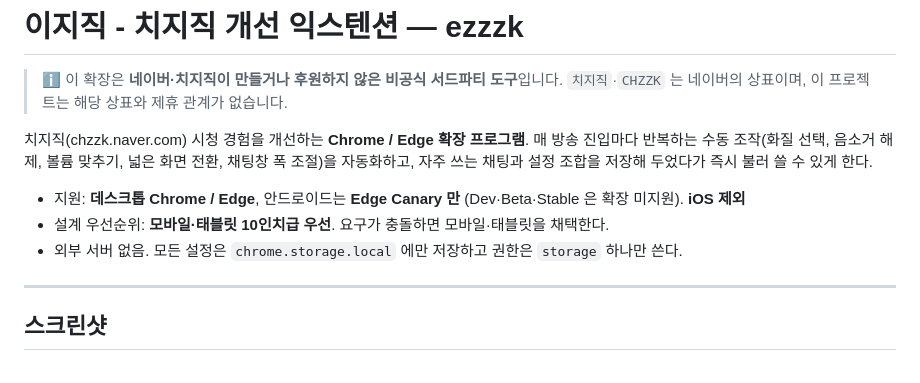
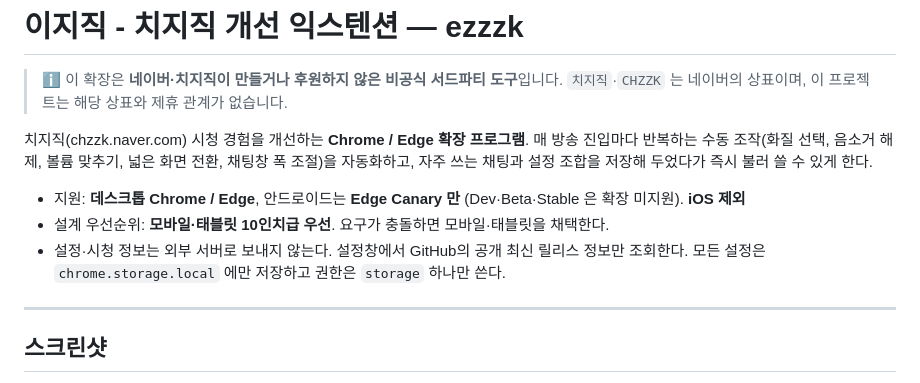
Before and after one commit to Arc-Jung/ezzzk, a Markdown page: README.md, the part around the change. Rendered like a GitHub page.

```diff
--- a/README.md
+++ b/README.md
@@ -15,7 +15,7 @@
 
 - 지원: **데스크톱 Chrome / Edge**, 안드로이드는 **Edge Canary 만** (Dev·Beta·Stable 은 확장 미지원). **iOS 제외**
 - 설계 우선순위: **모바일·태블릿 10인치급 우선**. 요구가 충돌하면 모바일·태블릿을 채택한다.
-- 외부 서버 없음. 모든 설정은 `chrome.storage.local` 에만 저장하고 권한은 `storage` 하나만 쓴다.
+- 설정·시청 정보는 외부 서버로 보내지 않는다. 설정창에서 GitHub의 공개 최신 릴리스 정보만 조회한다. 모든 설정은 `chrome.storage.local` 에만 저장하고 권한은 `storage` 하나만 쓴다.
 
 ---
 
```
Also changed, not shown: screenshots/demo-settings-version.png (added), 9 other files.
